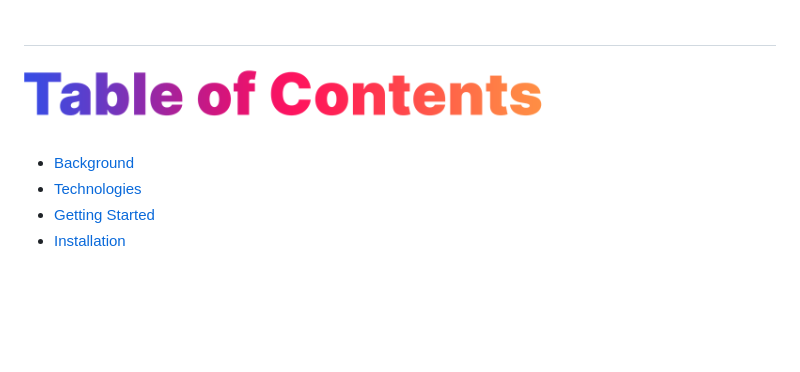
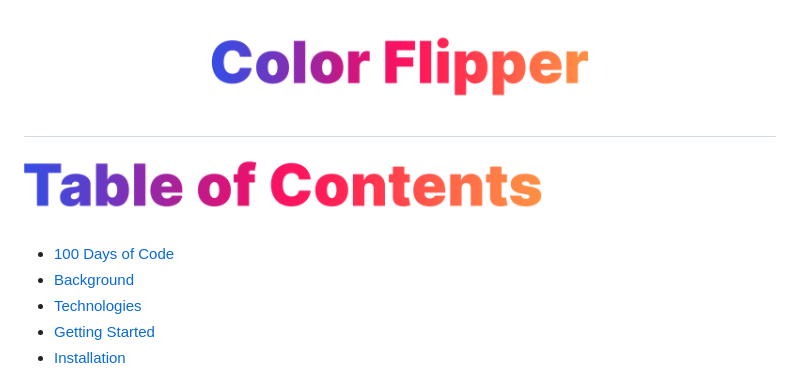
Before and after one commit to emjose/color-flipper, a Markdown page: README.md, the part around the change printed below. GitHub-like rendering; pictures changed too: Assets/inter-002-color-flipper.png (added); blank space fills up the shorter version.

```diff
--- a/README.md
+++ b/README.md
@@ -1,12 +1,13 @@
-<!-- <p id="project-title"><p>
+<p id="Project-title"><p>
 
-<a href=#table-of-contents>![Project Title](Assets/inter-project-title.png)</a>  -->
+<a href=#table-of-contents>![Project Title](Assets/inter-002-color-flipper.png)</a>
 
 #
 <p id="table-of-contents"><p>
 
 <a href=#table-of-contents>![Table of Contents](Assets/inter-toc.png)</a>
 
+- [100 Days of Code](#100)
 - [Background](#background)
 - [Technologies](#technologies)
 - [Getting Started](#getting-started)
```
Also changed, not shown: other parts of README.md (+10 -1 lines), Assets/inter-100hash.png (renamed from Assets/inter-#100.png).
